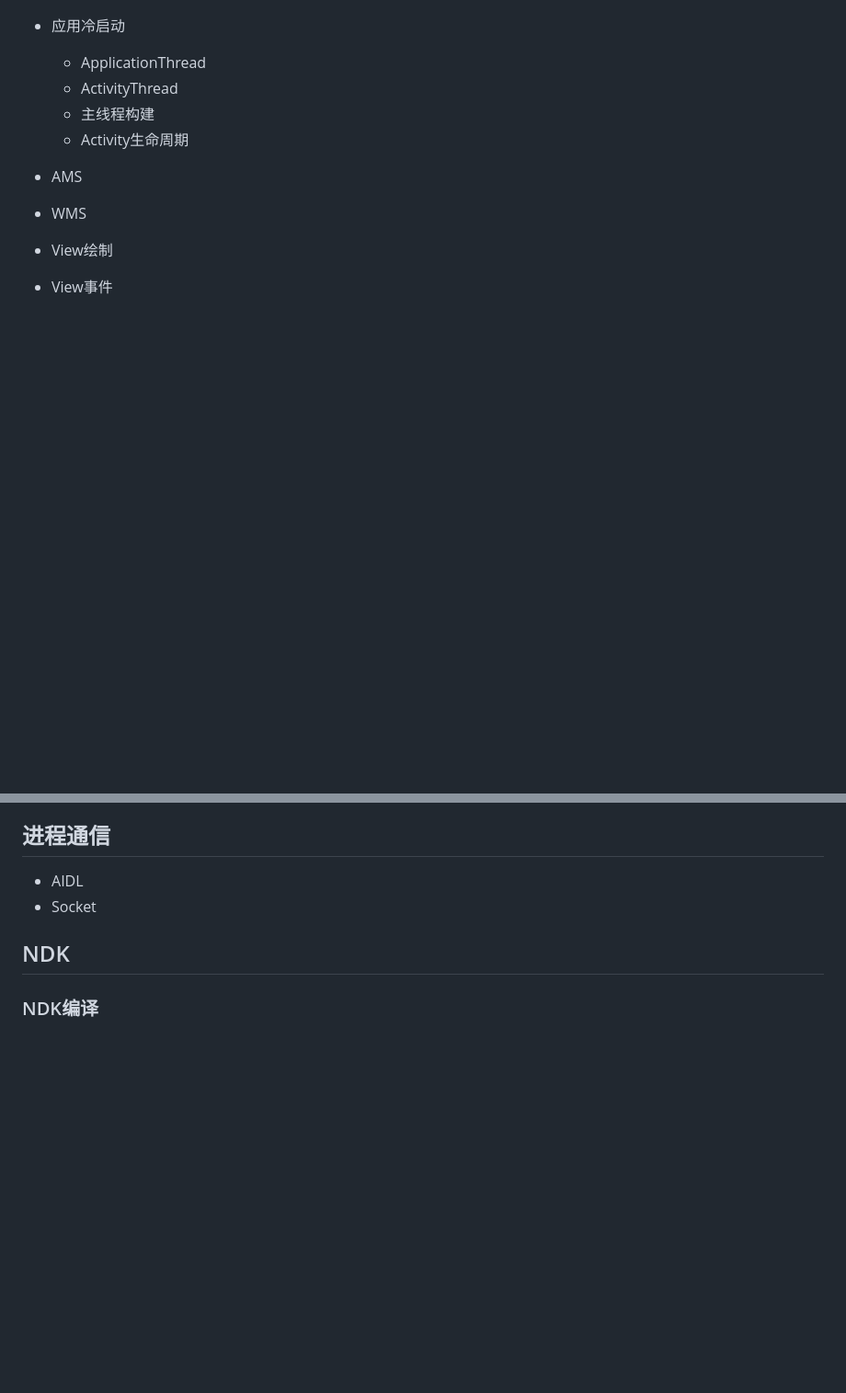
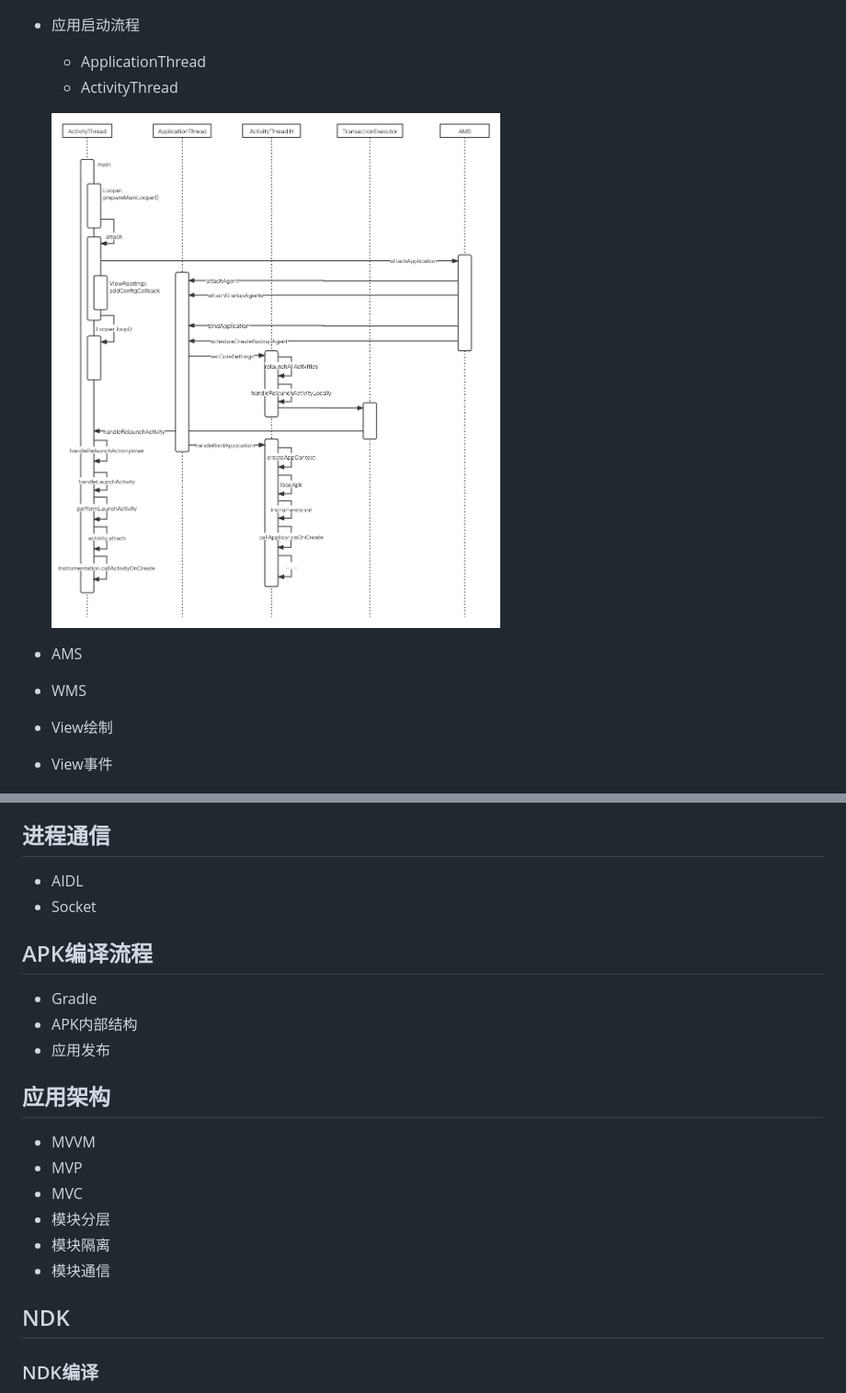
Before and after one commit to zy3274311/zy3274311.github.io, a Markdown page: android/Android Develop.md, 2 parts joined by grey strips. Shown: that part at 92% size. GitHub-like rendering; pictures changed too: android/assets/ActivityThread启动流程 -4-.png (added); blank space fills up the shorter version.

```diff
--- a/android/Android Develop.md
+++ b/android/Android Develop.md
@@ -21,10 +70,11 @@
 ![AMS启动进程流程图 -1-](assets/AMS%E5%90%AF%E5%8A%A8%E8%BF%9B%E7%A8%8B%E6%B5%81%E7%A8%8B%E5%9B%BE%20-1-.png)
-
-* 应用冷启动
+* 应用启动流程
     * ApplicationThread
     * ActivityThread
-    * 主线程构建
-    * Activity生命周期
+
+    ![ActivityThread启动流程 -4-](assets/ActivityThread%E5%90%AF%E5%8A%A8%E6%B5%81%E7%A8%8B%20-4-.png)
+
+
 
 * AMS
 * WMS
@@ -41,6 +91,19 @@
 ## 进程通信
 * AIDL
 * Socket
+
+## APK编译流程
+* Gradle
+* APK内部结构
+* 应用发布
+
+## 应用架构
+* MVVM
+* MVP
+* MVC
+* 模块分层
+* 模块隔离
+* 模块通信
 
 ## NDK
 ### NDK编译
```
Also changed, not shown: other parts of android/Android Develop.md (+63 -14 lines).
